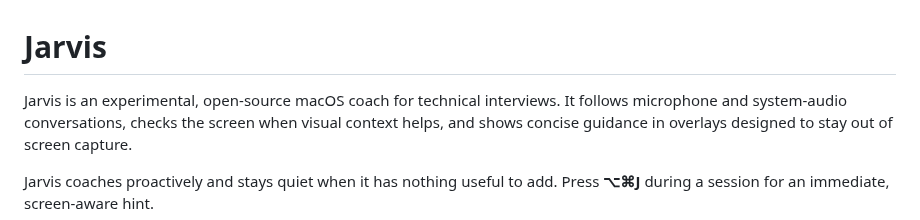
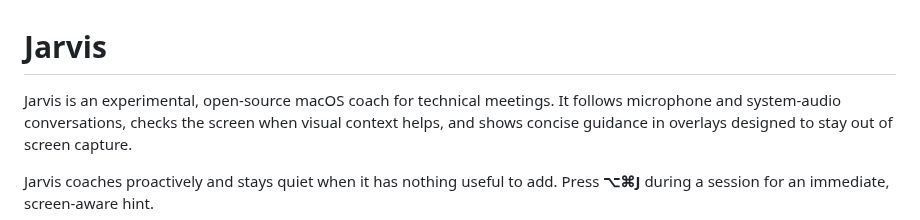
Before and after one commit to JINGBANZ/jarvis, a Markdown page: README.md, the part around the change. Rendered like a GitHub page.

Commit message:
docs(readme): frame Jarvis for technical meetings

```diff
--- a/README.md
+++ b/README.md
@@ -1,6 +1,6 @@
 # Jarvis
 
-Jarvis is an experimental, open-source macOS coach for technical interviews. It follows microphone
+Jarvis is an experimental, open-source macOS coach for technical meetings. It follows microphone
 and system-audio conversations, checks the screen when visual context helps, and shows concise
 guidance in overlays designed to stay out of screen capture.
 
```
